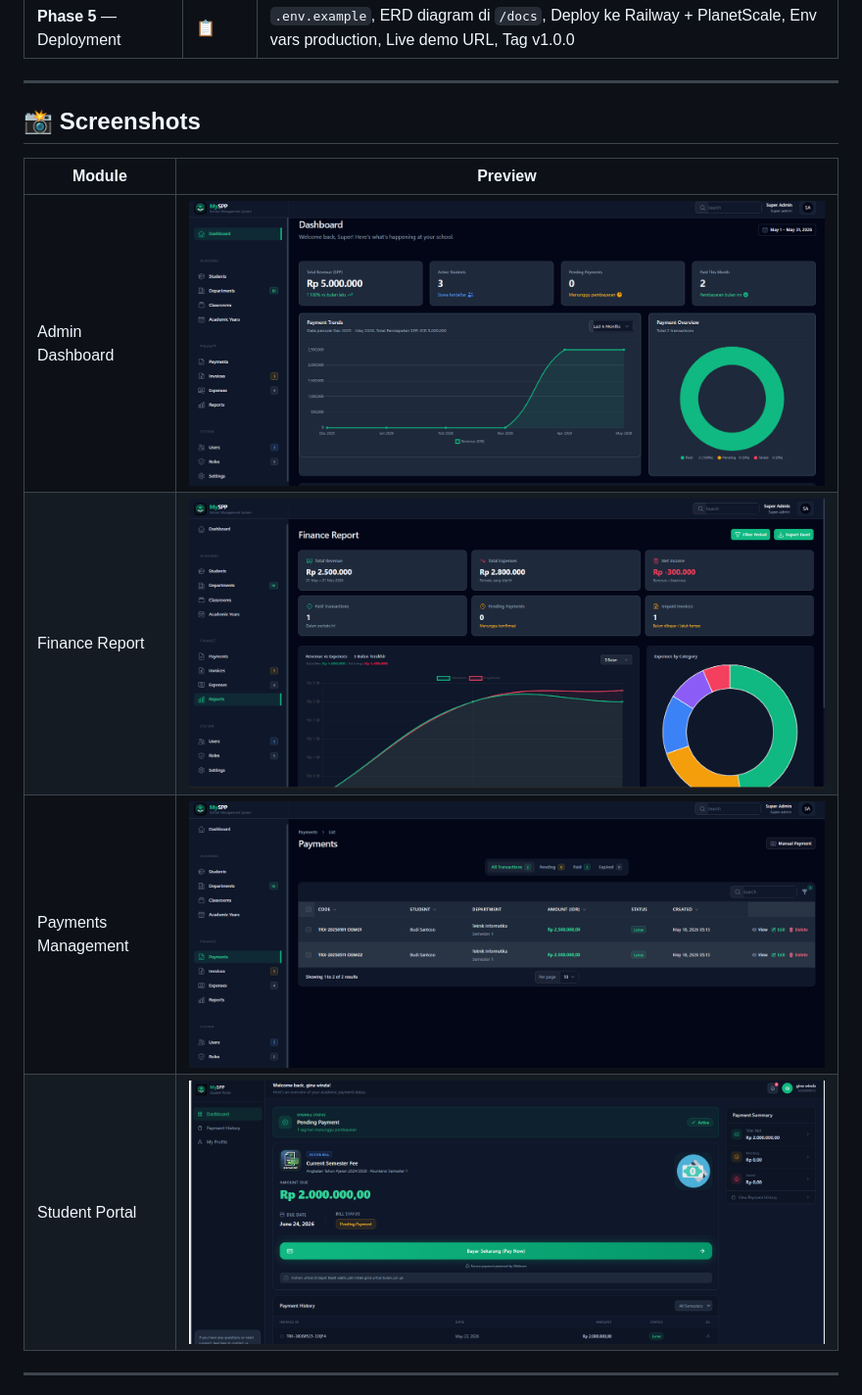
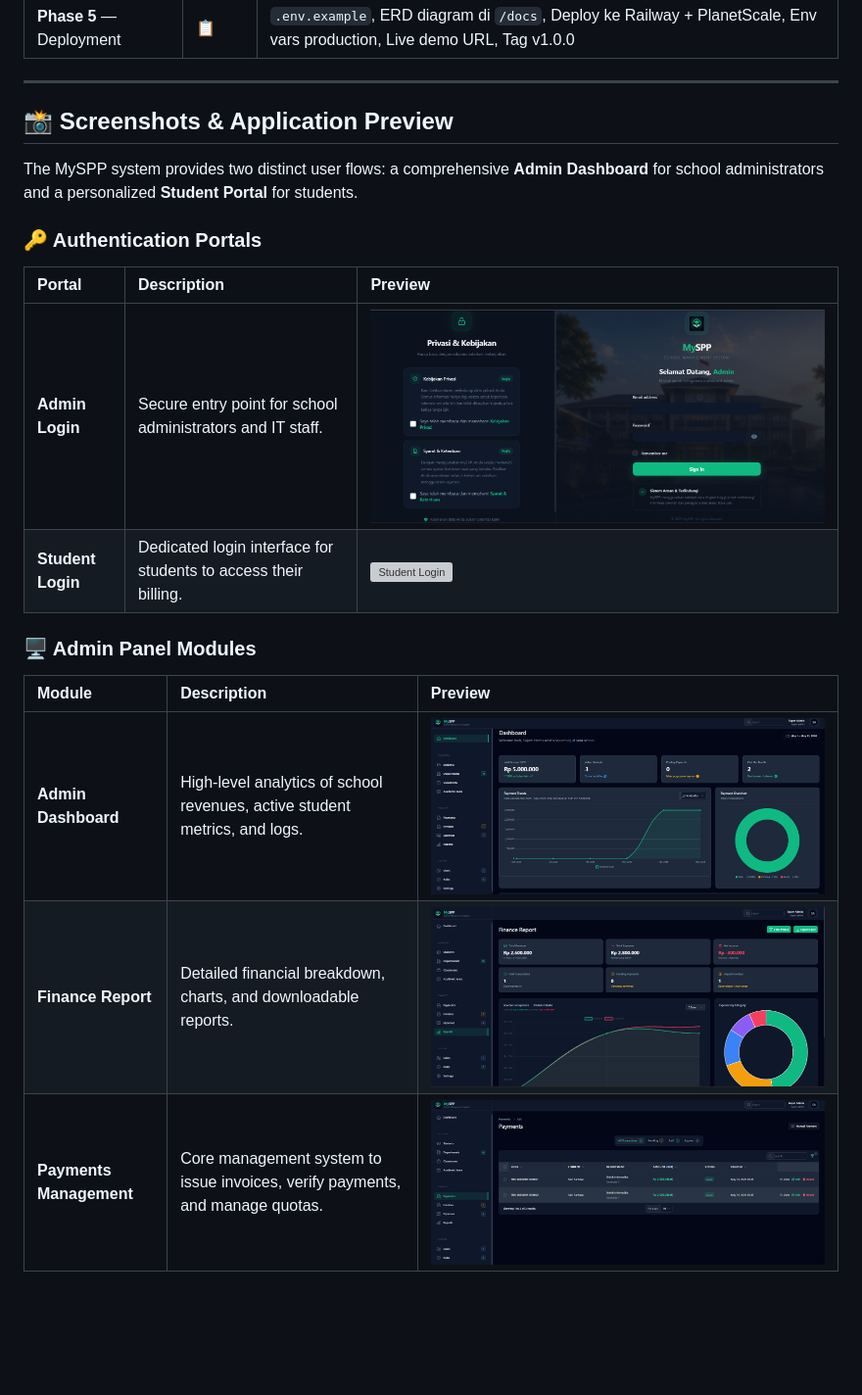
Before and after one commit to ranggautama47/myspp-school-management-system, a Markdown page: README.md, the part around one of its changes. Shown at 98% size. GitHub-like rendering; blank space fills up the shorter version; grey boxes are pictures that could not be loaded.

Commit message:
docs(readme): sync screenshots table structure with renamed asset files

```diff
--- a/README.md
+++ b/README.md
@@ -350,13 +350,22 @@ Phase 5 — Deployment              📋 Planned
 
 ---
 
-## 📸 Screenshots
+## 📸 Screenshots & Application Preview
 
-| Module              | Preview                                                    |
-| ------------------- | ---------------------------------------------------------- |
-| Admin Dashboard     | ![Dashboard](screenshot/Admin%20Dashboard.png)             |
-| Finance Report      | ![Finance Report](screenshot/Finance-Report.png)           |
-| Payments Management | ![Payments Management](screenshot/Payments-Management.png) |
-| Student Portal      | ![Student Portal](screenshot/Student-Portal.png)           |
+The MySPP system provides two distinct user flows: a comprehensive **Admin Dashboard** for school administrators and a personalized **Student Portal** for students.
 
----
+### 🔑 Authentication Portals
+
+| Portal            | Description                                                     | Preview                                        |
+| :---------------- | :-------------------------------------------------------------- | :--------------------------------------------- |
+| **Admin Login**   | Secure entry point for school administrators and IT staff.      | ![Admin Login](screenshot/Admin-Login.png)     |
+| **Student Login** | Dedicated login interface for students to access their billing. | ![Student Login](screenshot/Student-Login.png) |
+
+### 🖥️ Admin Panel Modules
+
+| Module                  | Description                                                                   | Preview                                                    |
+| :---------------------- | :---------------------------------------------------------------------------- | :--------------------------------------------------------- |
+| **Admin Dashboard**     | High-level analytics of school revenues, active student metrics, and logs.    | ![Admin Dashboard](screenshot/Admin-Dashboard.png)         |
+| **Finance Report**      | Detailed financial breakdown, charts, and downloadable reports.               | ![Finance Report](screenshot/Finance-Report.png)           |
+| **Payments Management** | Core management system to issue invoices, verify payments, and manage quotas. | ![Payments Management](screenshot/Payments-Management.png) |
+
```
Also changed, not shown: other parts of README.md (+7 -0 lines).
